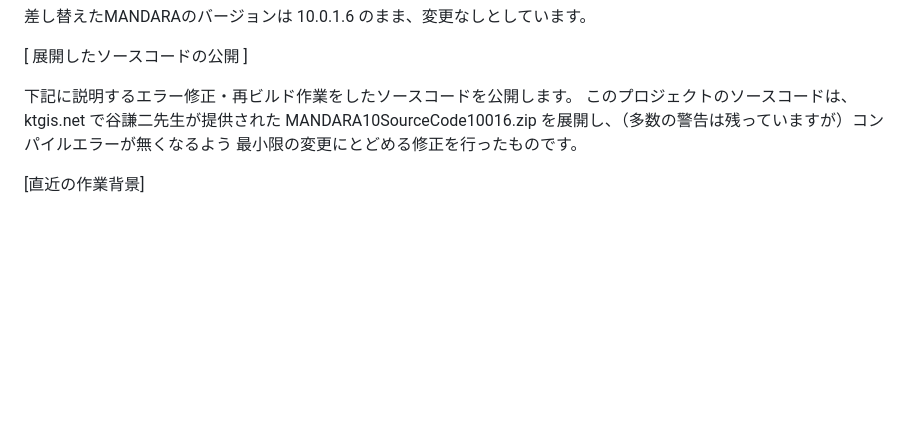
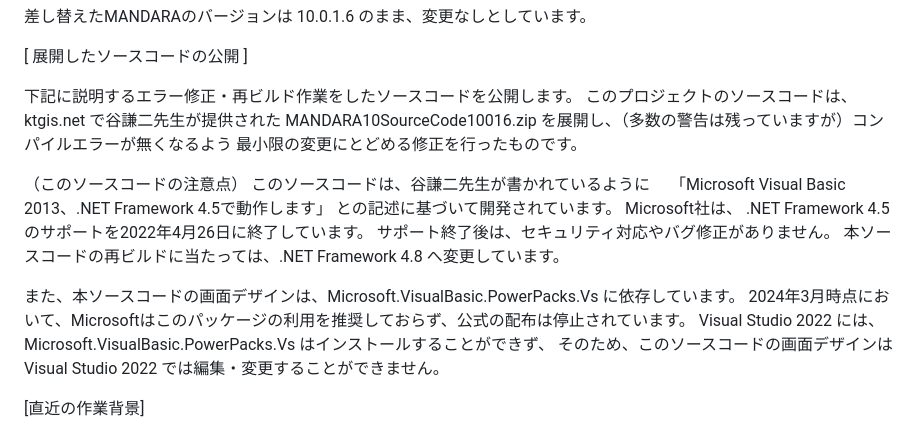
Before and after one commit to HORIKazunari/MANDARA10_followup, a Markdown page: README.md, the part around the change. GitHub-like rendering; blank space fills up the shorter version.

```diff
--- a/README.md
+++ b/README.md
@@ -29,6 +29,19 @@ MANDARA10SourceCode10016.zip
 を展開し、（多数の警告は残っていますが）コンパイルエラーが無くなるよう
 最小限の変更にとどめる修正を行ったものです。
 
+（このソースコードの注意点）
+このソースコードは、谷謙二先生が書かれているように
+「Microsoft Visual Basic 2013、.NET Framework 4.5で動作します」
+との記述に基づいて開発されています。
+Microsoft社は、 .NET Framework 4.5 のサポートを2022年4月26日に終了しています。
+サポート終了後は、セキュリティ対応やバグ修正がありません。
+本ソースコードの再ビルドに当たっては、.NET Framework 4.8 へ変更しています。
+
+また、本ソースコードの画面デザインは、Microsoft.VisualBasic.PowerPacks.Vs に依存しています。
+2024年3月時点において、Microsoftはこのパッケージの利用を推奨しておらず、公式の配布は停止されています。
+Visual Studio 2022 には、Microsoft.VisualBasic.PowerPacks.Vs はインストールすることができず、
+そのため、このソースコードの画面デザインは Visual Studio 2022 では編集・変更することができません。
+
 [直近の作業背景]
 
 2023年6月の国土地理院が提供する地理地院地図システム変更により、
```
